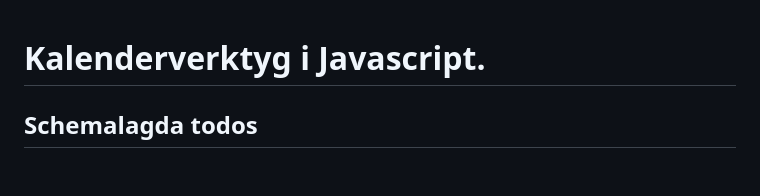
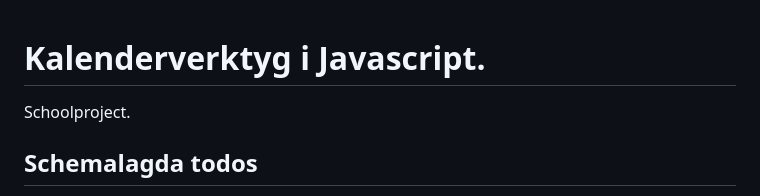
Before and after one commit to mergimshalaa/kalenderverktyg-med-javascript-mergim-lucas-parham, a Markdown page: README.md, the part around the change. Drawn GitHub-style; blank space fills up the shorter version.

```diff
--- a/README.md
+++ b/README.md
@@ -1,4 +1,6 @@
 # Kalenderverktyg i Javascript.
+
+Schoolproject.
 
 <H2>Schemalagda todos</H2>
 I den här uppgiften skall ni bygga ett verktyg där användaren kan skapa och schemalägga todos. Verktyget skall visa en lista med todos och en kalender för översikt. Utöver det tekniska som skall skapas så ämnar den här uppgiften att träna på att arbeta med git och GitHub i projektform.
```
